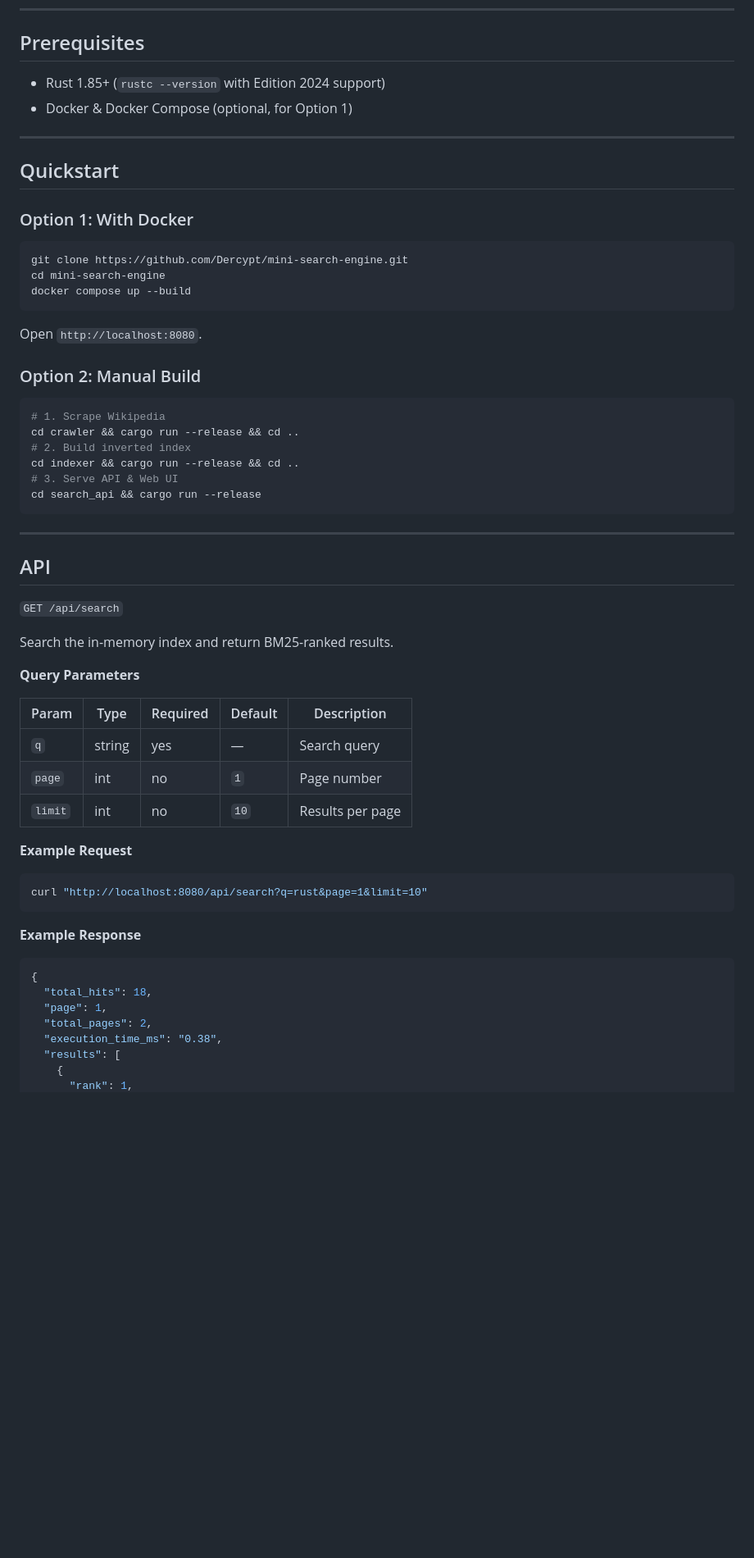
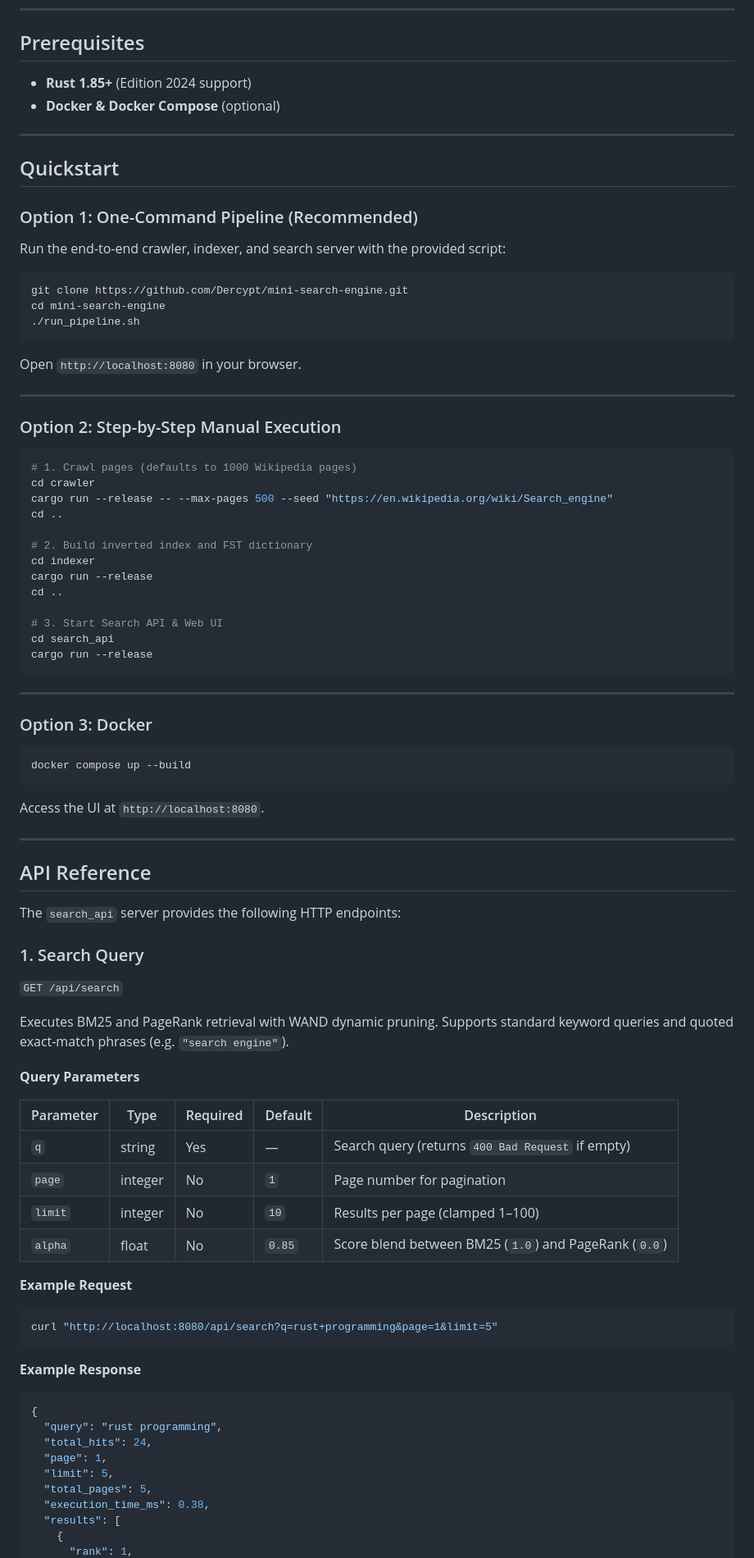
Before and after one commit to Dercypt/mini-search-engine, a Markdown page: README.md, the part around one of its changes. Shown at 82% size. Rendered like a GitHub page; blank space fills up the shorter version.

````diff
--- a/README.md
+++ b/README.md
@@ -18,59 +61,91 @@ A lightweight, from-scratch search engine built in Rust. Features an asynchronou
 ---
 
 ## Prerequisites
-* Rust 1.85+ (`rustc --version` with Edition 2024 support)
-* Docker & Docker Compose (optional, for Option 1)
+
+- **Rust 1.85+** (Edition 2024 support)
+- **Docker & Docker Compose** (optional)
 
 ---
 
 ## Quickstart
 
-### Option 1: With Docker
+### Option 1: One-Command Pipeline (Recommended)
+
+Run the end-to-end crawler, indexer, and search server with the provided script:
+
 ```bash
 git clone https://github.com/Dercypt/mini-search-engine.git
 cd mini-search-engine
-docker compose up --build
+./run_pipeline.sh
 ```
-Open `http://localhost:8080`.
 
-### Option 2: Manual Build
+Open `http://localhost:8080` in your browser.
+
+---
+
+### Option 2: Step-by-Step Manual Execution
+
 ```bash
-# 1. Scrape Wikipedia
-cd crawler && cargo run --release && cd ..
-# 2. Build inverted index
-cd indexer && cargo run --release && cd ..
-# 3. Serve API & Web UI
-cd search_api && cargo run --release
+# 1. Crawl pages (defaults to 1000 Wikipedia pages)
+cd crawler
+cargo run --release -- --max-pages 500 --seed "https://en.wikipedia.org/wiki/Search_engine"
+cd ..
+
+# 2. Build inverted index and FST dictionary
+cd indexer
+cargo run --release
+cd ..
+
+# 3. Start Search API & Web UI
+cd search_api
+cargo run --release
 ```
 
 ---
 
-## API
+### Option 3: Docker
+
+```bash
+docker compose up --build
+```
+
+Access the UI at `http://localhost:8080`.
+
+---
+
+## API Reference
+
+The `search_api` server provides the following HTTP endpoints:
+
+### 1. Search Query
 
 `GET /api/search`
 
-Search the in-memory index and return BM25-ranked results.
+Executes BM25 and PageRank retrieval with WAND dynamic pruning. Supports standard keyword queries and quoted exact-match phrases (e.g. `"search engine"`).
 
 **Query Parameters**
 
-| Param   | Type   | Required | Default | Description                  |
-|---------|--------|----------|---------|-------------------------------|
-| `q`     | string | yes      | —       | Search query                 |
-| `page`  | int    | no       | `1`     | Page number                  |
-| `limit` | int    | no       | `10`    | Results per page             |
+| Parameter | Type | Required | Default | Description |
+|-----------|------|----------|---------|-------------|
+| `q` | string | Yes | — | Search query (returns `400 Bad Request` if empty) |
+| `page` | integer | No | `1` | Page number for pagination |
+| `limit` | integer | No | `10` | Results per page (clamped 1–100) |
+| `alpha` | float | No | `0.85` | Score blend between BM25 (`1.0`) and PageRank (`0.0`) |
 
 **Example Request**
 ```bash
-curl "http://localhost:8080/api/search?q=rust&page=1&limit=10"
+curl "http://localhost:8080/api/search?q=rust+programming&page=1&limit=5"
 ```
 
 **Example Response**
 ```json
 {
-  "total_hits": 18,
+  "query": "rust programming",
+  "total_hits": 24,
   "page": 1,
-  "total_pages": 2,
-  "execution_time_ms": "0.38",
+  "limit": 5,
+  "total_pages": 5,
+  "execution_time_ms": 0.38,
   "results": [
     {
       "rank": 1,
````
Also changed, not shown: other parts of README.md (+125 -98 lines).
